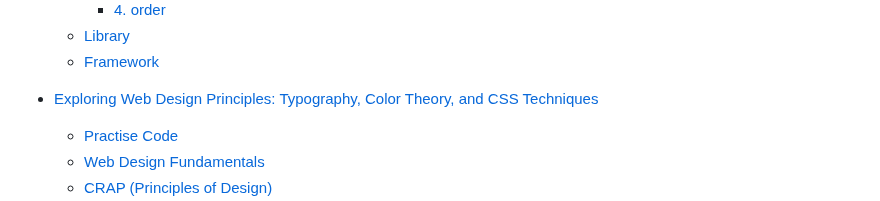
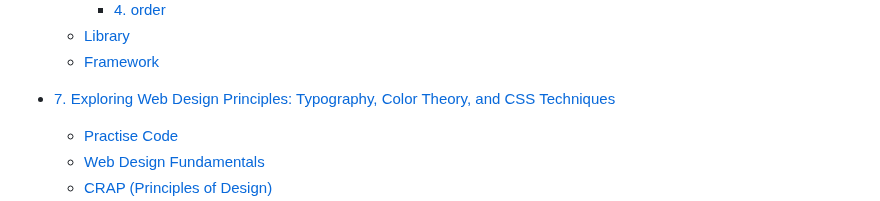
Before and after one commit to sameerkatija/web-development-notes, a Markdown page: README.md, the part around the change. GitHub-like rendering.

Commit message:
updated TOC day8

```diff
--- a/README.md
+++ b/README.md
@@ -136,7 +136,7 @@
   - [Library](https://github.com/sameerkatija/sc-advance-web-class/tree/day-6?tab=readme-ov-file#library)
   - [Framework](https://github.com/sameerkatija/sc-advance-web-class/tree/day-6?tab=readme-ov-file#framework)
 
-- [Exploring Web Design Principles: Typography, Color Theory, and CSS Techniques](https://github.com/sameerkatija/sc-advance-web-class/tree/day-8?tab=readme-ov-file#exploring-web-design-principles-typography-color-theory-and-css-techniques)
+- [7. Exploring Web Design Principles: Typography, Color Theory, and CSS Techniques](https://github.com/sameerkatija/sc-advance-web-class/tree/day-8?tab=readme-ov-file#exploring-web-design-principles-typography-color-theory-and-css-techniques)
 
   - [Practise Code](https://github.com/sameerkatija/sc-advance-web-class/tree/day-8?tab=readme-ov-file#practise-code)
   - [Web Design Fundamentals](https://github.com/sameerkatija/sc-advance-web-class/tree/day-8?tab=readme-ov-file#web-design-fundamentals)
```
